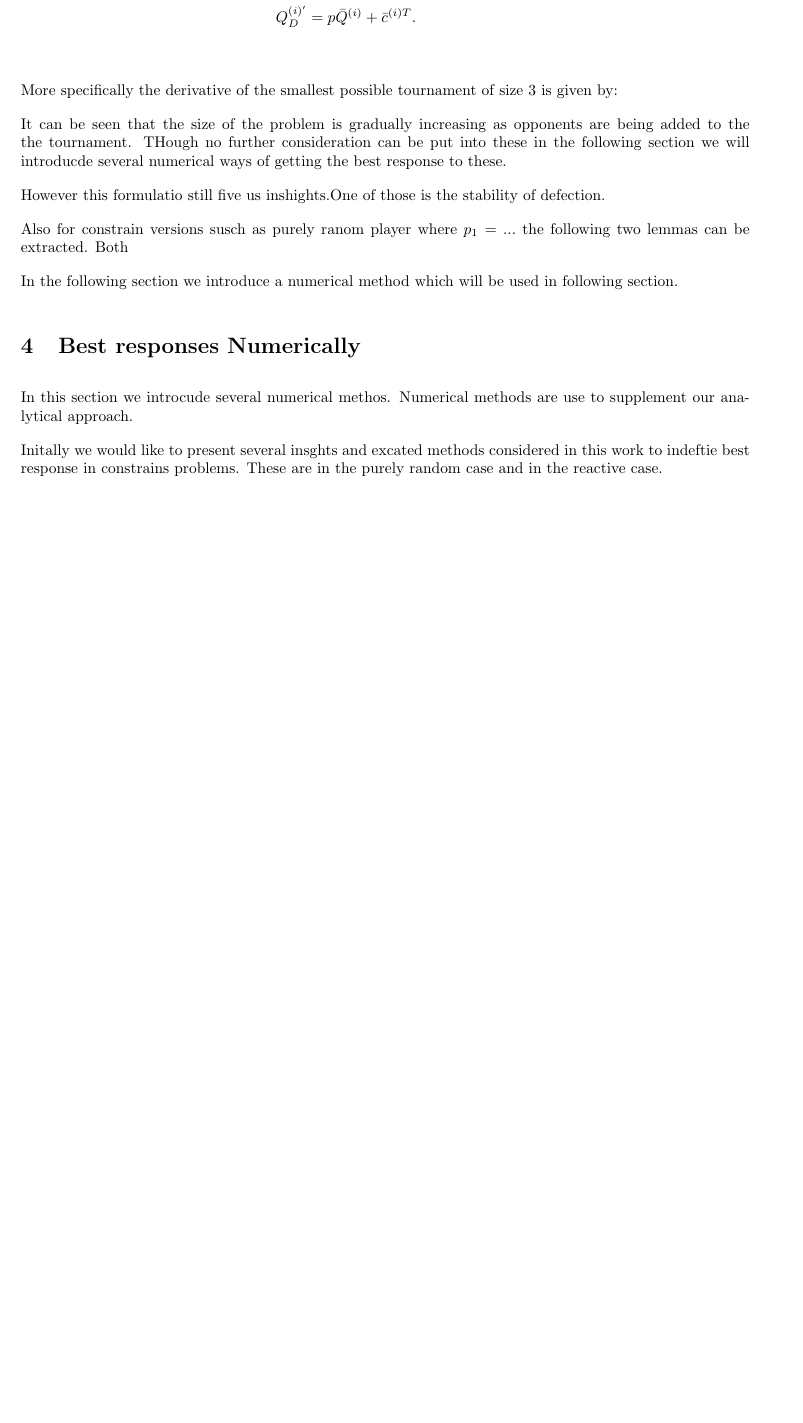
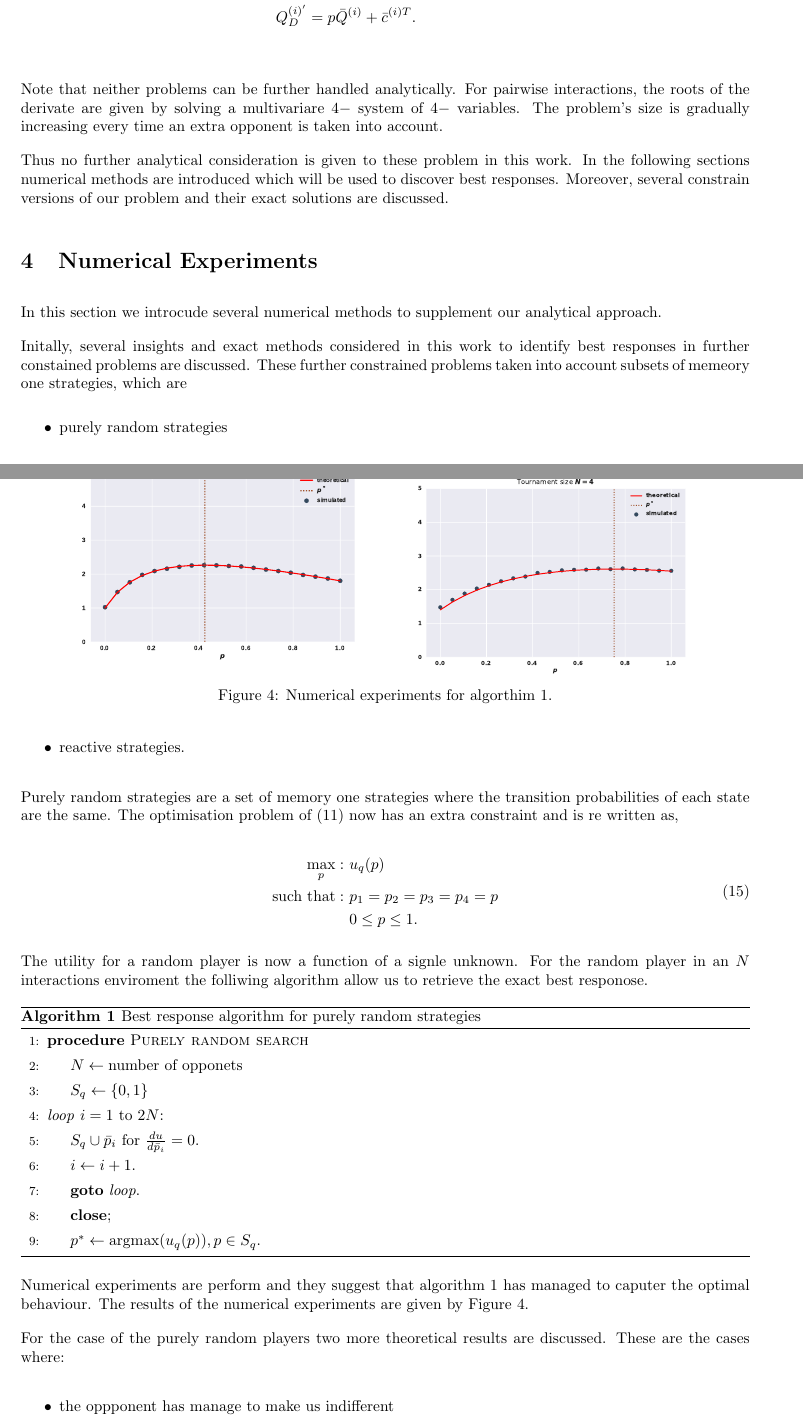
Before and after one commit to Nikoleta-v3/Memory-size-in-the-prisoners-dilemma, a LaTeX paper (main.tex): part of page 7 of 8 before the commit and two parts of pages 7 and 8 of 10 after it, the two joined at a grey line, cut so that both start at the same text, the shorter picture padded with empty space. Compiled offline with pdfLaTeX.

Commit message:
draft of numericall section

```diff
--- a/main.tex
+++ b/main.tex
@@ -14,6 +14,12 @@
 \usepackage{graphicx}
 \usepackage{subcaption}
 \usepackage{standalone}
+\usepackage{algorithm, setspace}
+\usepackage[noend]{algpseudocode}
+
+\makeatletter
+\def\BState{\State\hskip-\ALG@thistlm}
+\makeatother
 
 \newcommand{\R}{\mathbb{R}}
 \newtheorem{theorem}{Theorem}
@@ -410,31 +428,86 @@ Q_{D}^{(i) } & = \frac{1}{2} p\bar{Q}^{(i)} p^T + \bar{c}^{(i)T} p + \bar{a}^ {(
     Q_{D}^{(i)'} & =  p\bar{Q}^{(i)} + \bar{c}^{(i)T}. \\
 \end{align*}
 
-More specifically the derivative of the smallest possible tournament of size 3
-is given by:
+Note that neither problems can be further handled analytically. For pairwise
+interactions, the roots of the derivate are given by solving a multivariare \(4-\)
+system of \(4-\) variables. The problem's size is gradually increasing every time
+an extra opponent is taken into account.
 
+Thus no further analytical consideration is given to these problem in this work.
+In the following sections numerical methods are introduced which will be used to
+discover best responses. Moreover, several constrain versions of our problem
+and their exact solutions are discussed.
 
-It can be seen that the size of the problem is gradually increasing as opponents
-are being added to the the tournament.
-THough no further consideration can be put into these in the following section
-we will introducde several numerical ways of getting the best response to these.
+\section{Numerical Experiments}
 
-However this formulatio still five us inshights.One of those is the stability
-of defection.
+In this section we introcude several numerical methods to supplement our analytical
+approach.
 
-Also for constrain versions susch as purely ranom player where \(p_1= ...\)
-the following two lemmas can be extracted. Both
+Initally, several insights and exact methods considered in this work to identify
+best responses in further constained problems are discussed. These further
+constrained problems taken into account subsets of memeory one strategies, which
+are
 
-In the following section we introduce a numerical method which will be used in
-following section.
+\begin{itemize}
+    \item purely random strategies
+    \item reactive strategies.
+\end{itemize}
 
-\section{Best responses Numerically}
+Purely random strategies are a set of memory one strategies where the transition
+probabilities of each state are the same. The optimisation problem of (\ref{eq:mo_optimisation})
+now has an extra constraint and is re written as,
 
-In this section we introcude several numerical methos. Numerical methods are use
-to supplement our analytical approach.
+\begin{equation}\label{eq:random_optimisation}
+\begin{aligned}
+\max_p: & \ u_q(p)
+\\
+\text{such that}: & \ p_1 = p_2 = p_3 = p_4 = p\\
+    & \ 0 \leq p \leq 1.
+\end{aligned}
+\end{equation}
 
-Initally we would like to present several insghts and excated methods considered
-in this work to indeftie best response in constrains problems. These are
-in the purely random case
-and in the reactive case.
+The utility for a random player is now a function of a signle unknown. For the
+random player in an \(N\) interactions enviroment the folliwing algorithm allow us to
+retrieve the exact best responose.
 
+\begin{algorithm}
+    \setstretch{1.35}
+    \caption{Best response algorithm for purely random strategies}\label{algo:purely}
+    \begin{algorithmic}[1]
+    \Procedure{Purely random search}{}
+    \State $N \gets \text{number of opponets}$
+    \State $S_q \gets \{0, 1\}$
+    \BState \emph{loop} $i=1 \text{ to } 2N$:
+    \State $S_q \cup \bar{p}_{i} \text{ for } \frac{du}{d\bar{p}_{i}} = 0$.
+    \State $i \gets i + 1$.
+    \State \textbf{goto} \emph{loop}.
+    \State \textbf{close};
+    \State $p^* \gets \text{argmax}(u_q (p)), p \in S_q $.
+    \EndProcedure
+    \end{algorithmic}
+    \end{algorithm}
+
+Numerical experiments are perform and they suggest that algorithm~\ref{algo:purely}
+has managed to caputer the optimal behaviour. The results of the numerical experiments
+are given by Figure~\ref{fig:purely_random_results}.
+
+\begin{figure}
+    \centering
+    \begin{subfigure}{0.45\textwidth}
+        \centering
+        \includegraphics[width=.95\textwidth]{img/match_random}
+    \end{subfigure}
+    \begin{subfigure}{0.45\textwidth}
+        \centering
+        \includegraphics[width=.85\textwidth]{img/tournament_random}
+    \end{subfigure}
+    \caption{Numerical experiments for algorthim~\ref{algo:purely}.}
+    \label{fig:purely_random_results}
+\end{figure}
+
+For the case of the purely random players two more theoretical results are discussed.
+These are the cases where:
+
+\begin{itemize}
+    \item the oppponent has manage to make us indifferent
+    \item the best behaviour is pure strategy.
```
Also changed, not shown: img/match_random.pdf (added), img/tournament_random.pdf (added), main.pdf, main.tex (116 more changed lines). Lines whose indentation alone changed are shown as unchanged.
